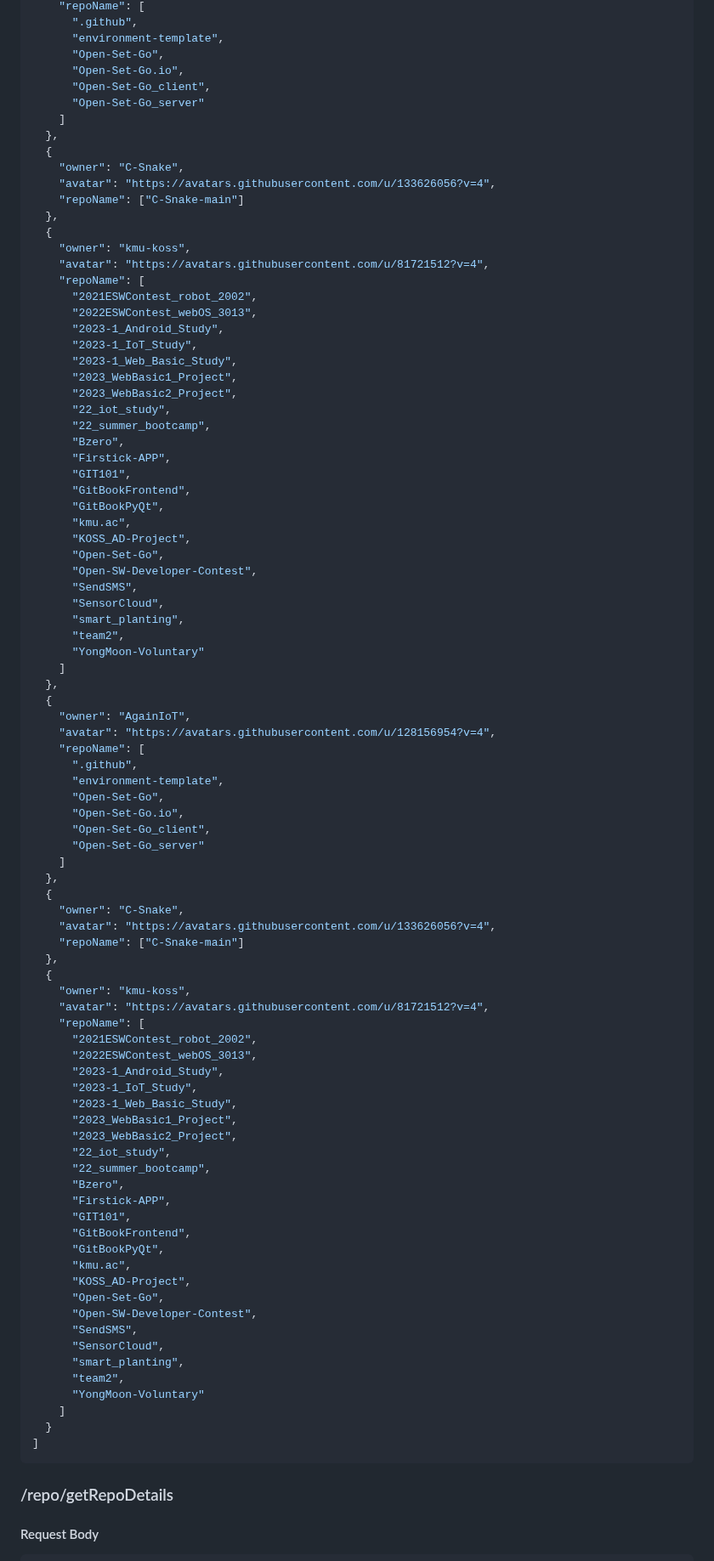
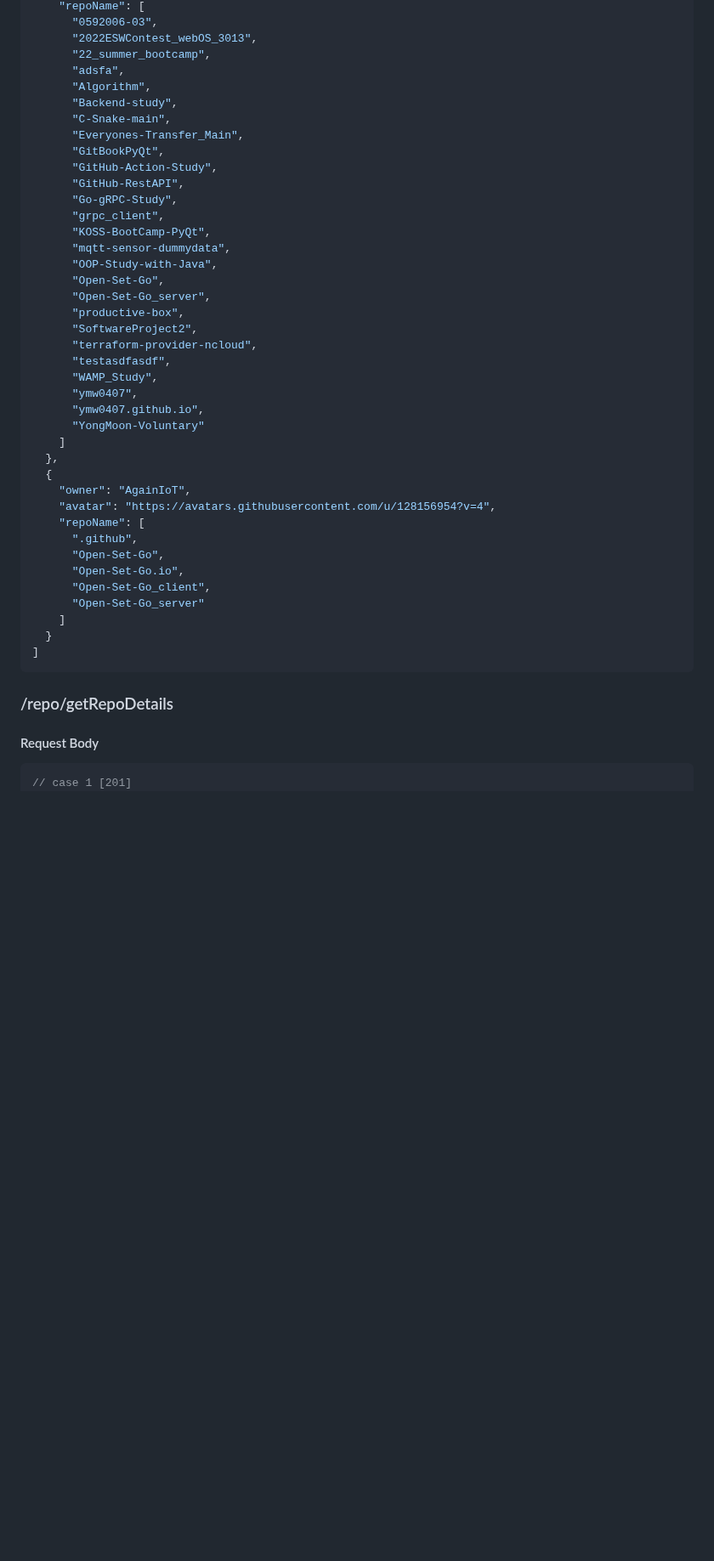
Before and after one commit to AgainIoT/Open-Set-Go_server, a Markdown page: spec.md, the part around one of its changes. Shown at 85% size. Drawn GitHub-style; blank space fills up the shorter version.

````diff
--- a/spec.md
+++ b/spec.md
@@ -103,43 +147,29 @@
     "repoName": [
-      ".github",
-      "environment-template",
+      "0592006-03",
+      "2022ESWContest_webOS_3013",
+      "22_summer_bootcamp",
+      "adsfa",
+      "Algorithm",
+      "Backend-study",
+      "C-Snake-main",
+      "Everyones-Transfer_Main",
+      "GitBookPyQt",
+      "GitHub-Action-Study",
+      "GitHub-RestAPI",
+      "Go-gRPC-Study",
+      "grpc_client",
+      "KOSS-BootCamp-PyQt",
+      "mqtt-sensor-dummydata",
+      "OOP-Study-with-Java",
       "Open-Set-Go",
-      "Open-Set-Go.io",
-      "Open-Set-Go_client",
-      "Open-Set-Go_server"
-    ]
-  },
-  {
-    "owner": "C-Snake",
-    "avatar": "https://avatars.githubusercontent.com/u/133626056?v=4",
-    "repoName": ["C-Snake-main"]
-  },
-  {
-    "owner": "kmu-koss",
-    "avatar": "https://avatars.githubusercontent.com/u/81721512?v=4",
-    "repoName": [
-      "2021ESWContest_robot_2002",
-      "2022ESWContest_webOS_3013",
-      "2023-1_Android_Study",
-      "2023-1_IoT_Study",
-      "2023-1_Web_Basic_Study",
-      "2023_WebBasic1_Project",
-      "2023_WebBasic2_Project",
-      "22_iot_study",
-      "22_summer_bootcamp",
-      "Bzero",
-      "Firstick-APP",
-      "GIT101",
-      "GitBookFrontend",
-      "GitBookPyQt",
-      "kmu.ac",
-      "KOSS_AD-Project",
-      "Open-Set-Go",
-      "Open-SW-Developer-Contest",
-      "SendSMS",
-      "SensorCloud",
-      "smart_planting",
-      "team2",
+      "Open-Set-Go_server",
+      "productive-box",
+      "SoftwareProject2",
+      "terraform-provider-ncloud",
+      "testasdfasdf",
+      "WAMP_Study",
+      "ymw0407",
+      "ymw0407.github.io",
       "YongMoon-Voluntary"
     ]
   },
@@ -148,45 +178,10 @@
     "avatar": "https://avatars.githubusercontent.com/u/128156954?v=4",
     "repoName": [
       ".github",
-      "environment-template",
       "Open-Set-Go",
       "Open-Set-Go.io",
       "Open-Set-Go_client",
       "Open-Set-Go_server"
-    ]
-  },
-  {
-    "owner": "C-Snake",
-    "avatar": "https://avatars.githubusercontent.com/u/133626056?v=4",
-    "repoName": ["C-Snake-main"]
-  },
-  {
-    "owner": "kmu-koss",
-    "avatar": "https://avatars.githubusercontent.com/u/81721512?v=4",
-    "repoName": [
-      "2021ESWContest_robot_2002",
-      "2022ESWContest_webOS_3013",
-      "2023-1_Android_Study",
-      "2023-1_IoT_Study",
-      "2023-1_Web_Basic_Study",
-      "2023_WebBasic1_Project",
-      "2023_WebBasic2_Project",
-      "22_iot_study",
-      "22_summer_bootcamp",
-      "Bzero",
-      "Firstick-APP",
-      "GIT101",
-      "GitBookFrontend",
-      "GitBookPyQt",
-      "kmu.ac",
-      "KOSS_AD-Project",
-      "Open-Set-Go",
-      "Open-SW-Developer-Contest",
-      "SendSMS",
-      "SensorCloud",
-      "smart_planting",
-      "team2",
-      "YongMoon-Voluntary"
     ]
   }
 ]
@@ -197,6 +192,7 @@
 #### Request Body
 
 ```json
+// case 1 [201]
 {
   "owner": "AgainIoT",
   "repoName": "Open-Set-Go_server"
````
Also changed, not shown: other parts of spec.md (+336 -110 lines).
